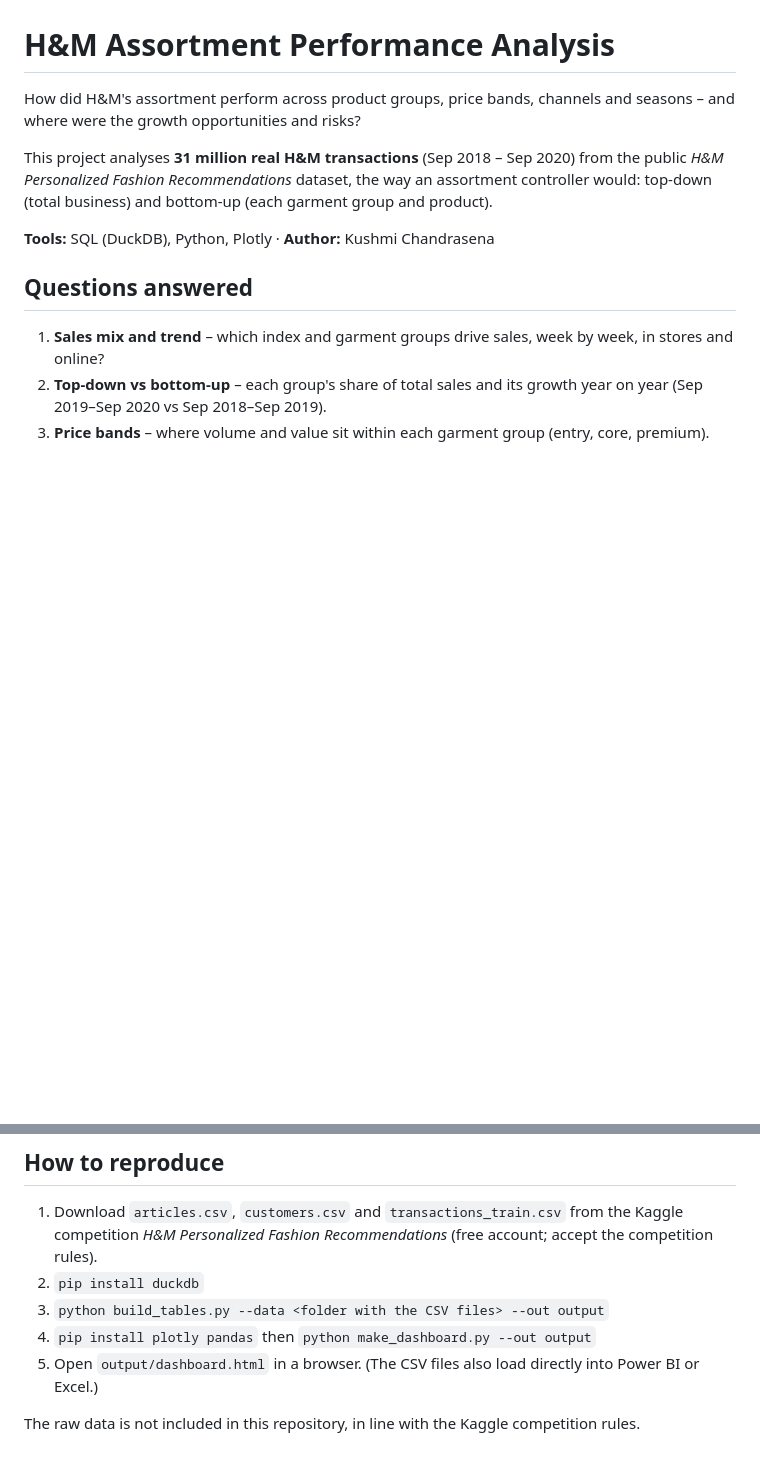
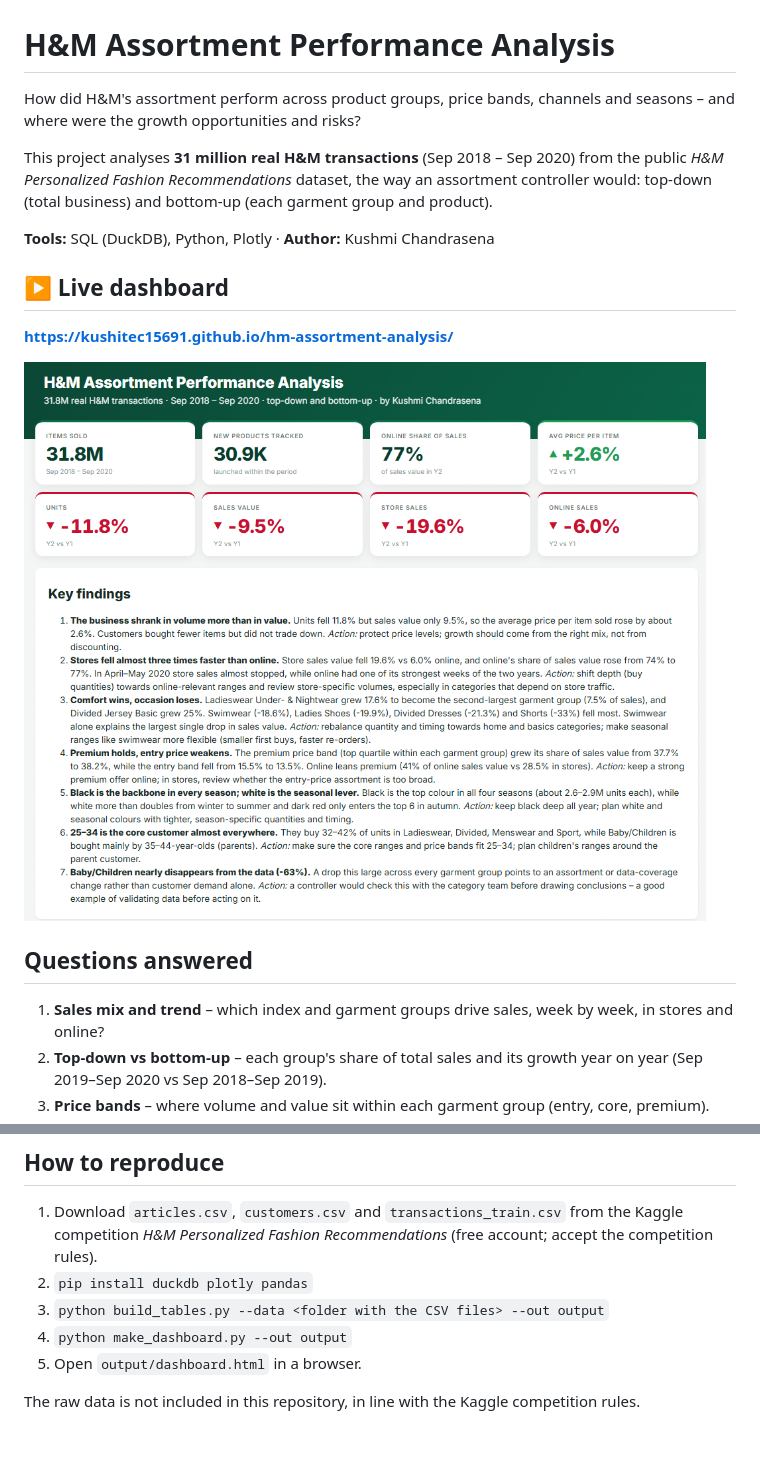
Before and after one commit to kushitec15691/hm-assortment-analysis, a Markdown page: README.md, 2 parts joined by grey strips. Drawn GitHub-style; blank space fills up the shorter version.

```diff
--- a/README.md
+++ b/README.md
@@ -5,6 +5,11 @@ How did H&M's assortment perform across product groups, price bands, channels an
 This project analyses **31 million real H&M transactions** (Sep 2018 – Sep 2020) from the public *H&M Personalized Fashion Recommendations* dataset, the way an assortment controller would: top-down (total business) and bottom-up (each garment group and product).
 
 **Tools:** SQL (DuckDB), Python, Plotly · **Author:** Kushmi Chandrasena
+
+## ▶ Live dashboard
+**https://kushitec15691.github.io/hm-assortment-analysis/**
+
+![Overview](images/overview.png)
 
 ## Questions answered
 1. **Sales mix and trend** – which index and garment groups drive sales, week by week, in stores and online?
@@ -41,9 +49,9 @@ Year 2 (Sep 2019–Sep 2020) vs Year 1 (Sep 2018–Sep 2019). Year 2 includes th
 
 ## How to reproduce
 1. Download `articles.csv`, `customers.csv` and `transactions_train.csv` from the Kaggle competition *H&M Personalized Fashion Recommendations* (free account; accept the competition rules).
-2. `pip install duckdb`
+2. `pip install duckdb plotly pandas`
 3. `python build_tables.py --data <folder with the CSV files> --out output`
-4. `pip install plotly pandas` then `python make_dashboard.py --out output`
-5. Open `output/dashboard.html` in a browser. (The CSV files also load directly into Power BI or Excel.)
+4. `python make_dashboard.py --out output`
+5. Open `output/dashboard.html` in a browser.
 
 The raw data is not included in this repository, in line with the Kaggle competition rules.
```
Also changed, not shown: other parts of README.md (+7 -4 lines).
